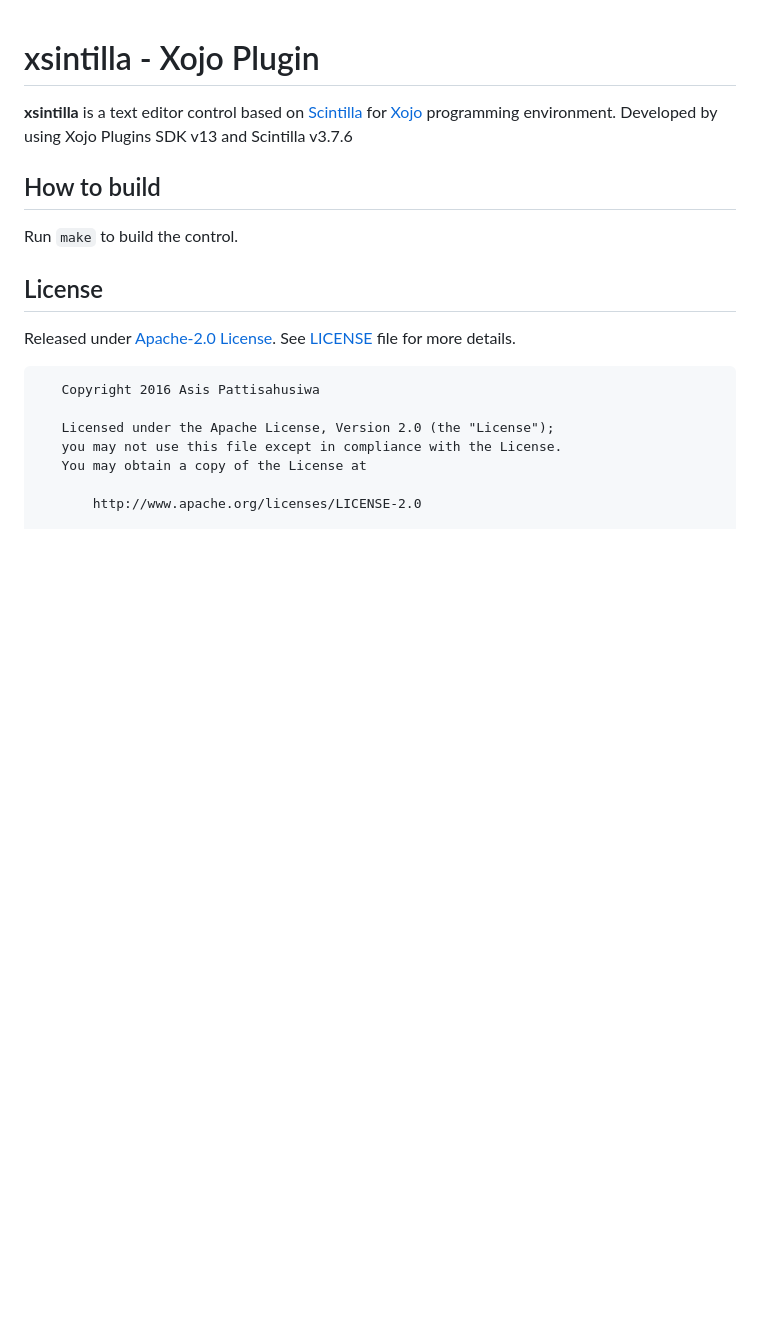
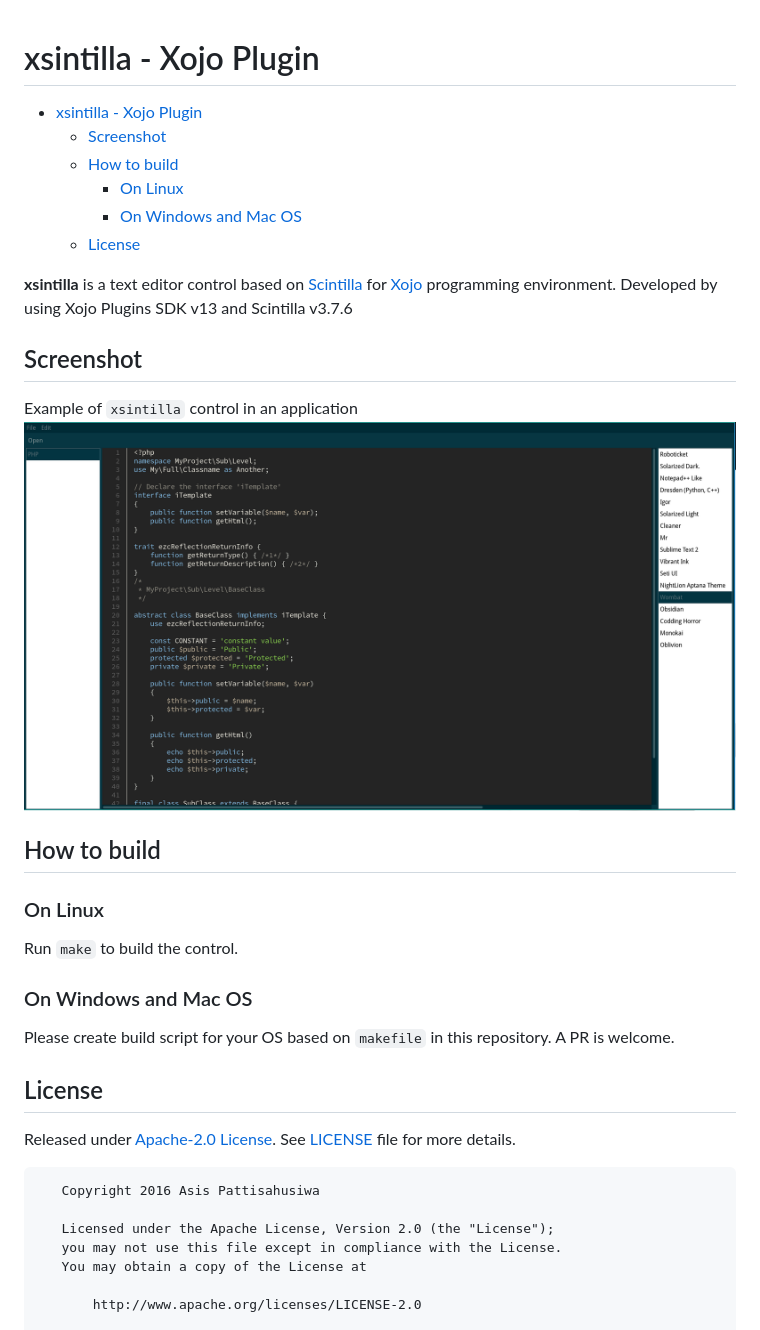
Before and after one commit to asispts/xsintilla, a Markdown page: README.md, the part around the change. GitHub-like rendering; pictures changed too: screenshot.png (added); blank space fills up the shorter version.

Commit message:
Add screenshot

```diff
--- a/README.md
+++ b/README.md
@@ -1,10 +1,28 @@
 # xsintilla - Xojo Plugin
+
+
+- [xsintilla - Xojo Plugin](#xsintilla---xojo-plugin)
+  - [Screenshot](#screenshot)
+  - [How to build](#how-to-build)
+    - [On Linux](#on-linux)
+    - [On Windows and Mac OS](#on-windows-and-mac-os)
+  - [License](#license)
 
 **xsintilla** is a text editor control based on [Scintilla](https://www.scintilla.org/) for [Xojo](https://xojo.com/) programming environment.
 Developed by using Xojo Plugins SDK v13 and Scintilla v3.7.6
 
+
+## Screenshot
+Example of `xsintilla` control in an application
+![screenshot](./screenshot.png)
+
 ## How to build
-Run `make` to build the control.
+### On Linux
+  Run `make` to build the control.
+
+### On Windows and Mac OS
+  Please create build script for your OS based on `makefile` in this repository.
+  A PR is welcome.
 
 ## License
 Released under [Apache-2.0 License](https://opensource.org/licenses/Apache-2.0). See [LICENSE](https://github.com/pattisahusiwa/xsintilla/blob/master/LICENSE) file for more details.
```
